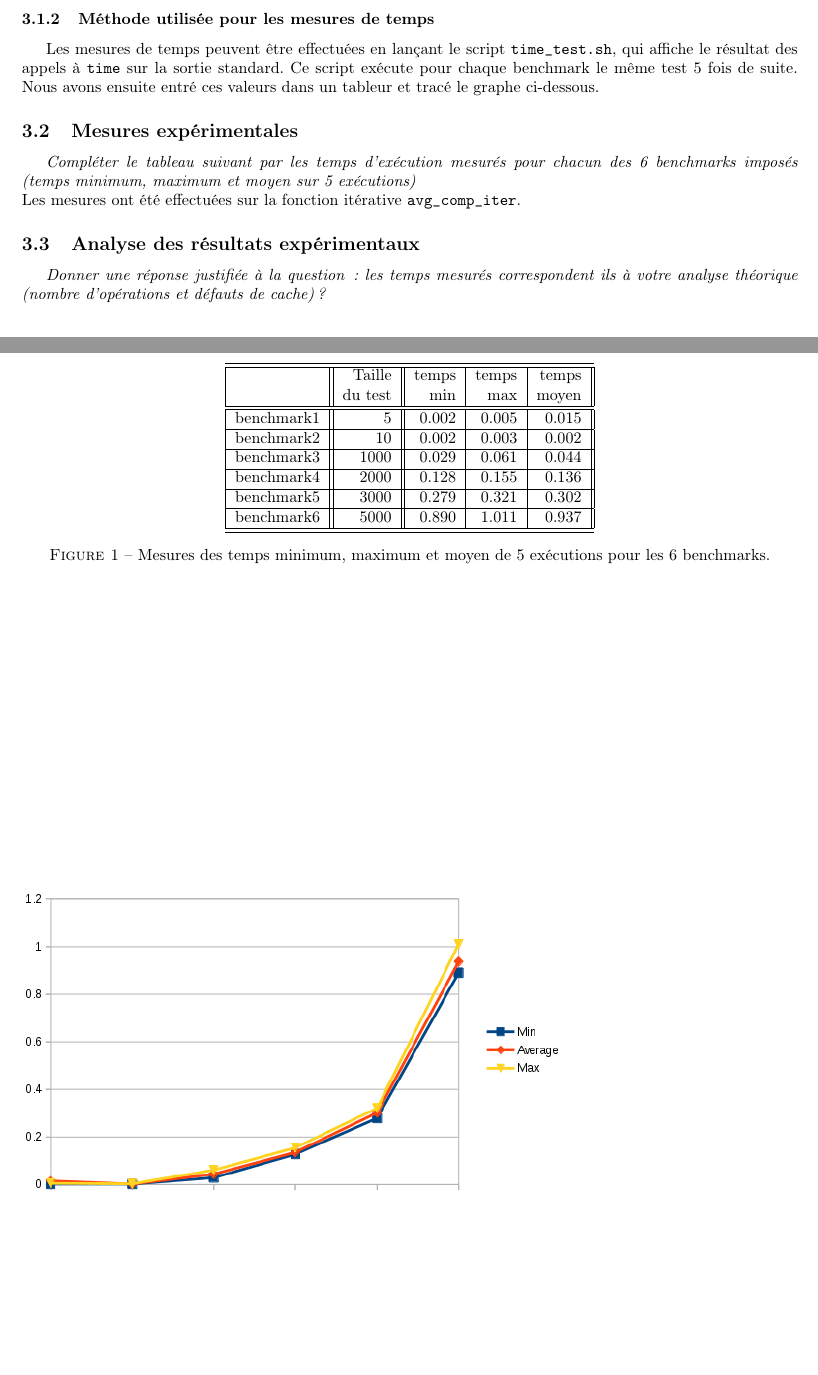
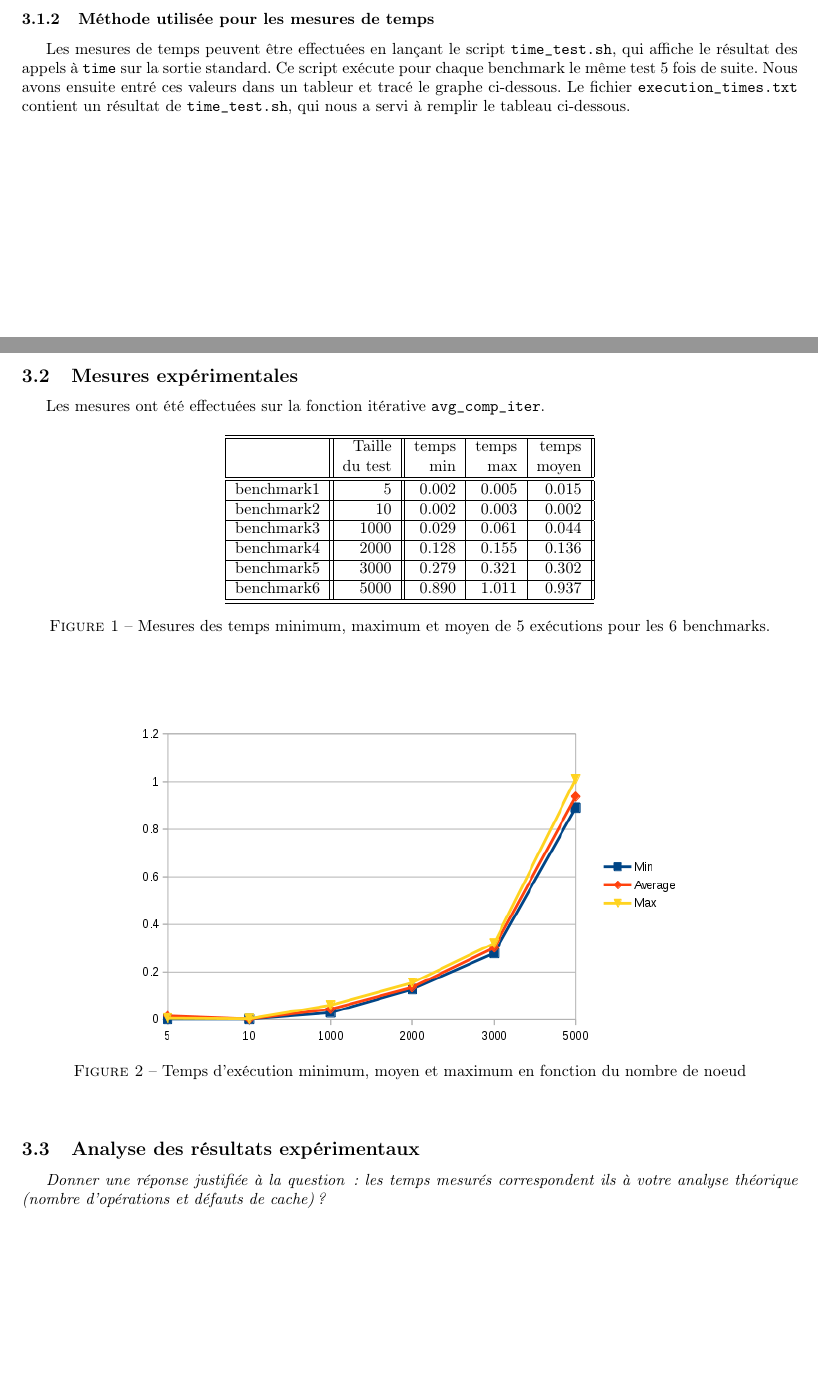
Before and after one commit to PiggyGenius/BinaryTree, a LaTeX document (rapport/rapport.tex): two parts of pages 2 and 3 of 3, joined at a grey line, cut so that both start at the same text, the shorter picture padded with empty space. Compiled offline with pdfLaTeX.

Commit message:
Updated report

```diff
--- a/rapport/rapport.tex
+++ b/rapport/rapport.tex
@@ -175,14 +175,12 @@ Nous avons tout d'abord fait la version récursive, qui était elle aussi très
 	  Les mesures de temps peuvent être effectuées en lançant le script \verb?time_test.sh?, qui affiche le résultat des appels à \verb?time? sur la sortie standard.
 	  Ce script exécute pour chaque benchmark le même test 5 fois de suite.
 	  Nous avons ensuite entré ces valeurs dans un tableur et tracé le graphe ci-dessous.
+	  Le fichier \verb?execution_times.txt? contient un résultat de \verb?time_test.sh?, qui nous a servi à remplir le tableau ci-dessous.
+	\newpage
+  \subsection{Mesures expérimentales}
+	Les mesures ont été effectuées sur la fonction itérative \verb?avg_comp_iter?.
 
-  \subsection{Mesures expérimentales}
-	{\em Compléter le tableau suivant par les temps d'exécution mesurés pour chacun des 6 benchmarks imposés
-			  (temps minimum, maximum et moyen sur 5 exécutions)
-	}\\
-	{Les mesures ont été effectuées sur la fonction itérative \verb?avg_comp_iter?.}
-
-	\begin{figure}[h]
+	\begin{figure}[!h]
 		\begin{center}
 			\begin{tabular}{|l||r||r|r|r||}
 				\hline
@@ -207,11 +205,11 @@ Nous avons tout d'abord fait la version récursive, qui était elle aussi très
 			\end{tabular}
 			\caption{Mesures des temps minimum, maximum et moyen de 5 exécutions pour les 6 benchmarks.}
 			\label{table-temps}
+
+			\vspace{2cm}
+			\includegraphics[scale=0.6]{avg_comp_iter_graph.png}
+			\caption{Temps d'exécution minimum, moyen et maximum en fonction du nombre de noeud}
 		\end{center}
-	\end{figure}
-
-	\begin{figure}[h]
-		\includegraphics[scale=0.6]{avg_comp_iter_graph.png}
 	\end{figure}
 
 \subsection{Analyse des résultats expérimentaux}
```
